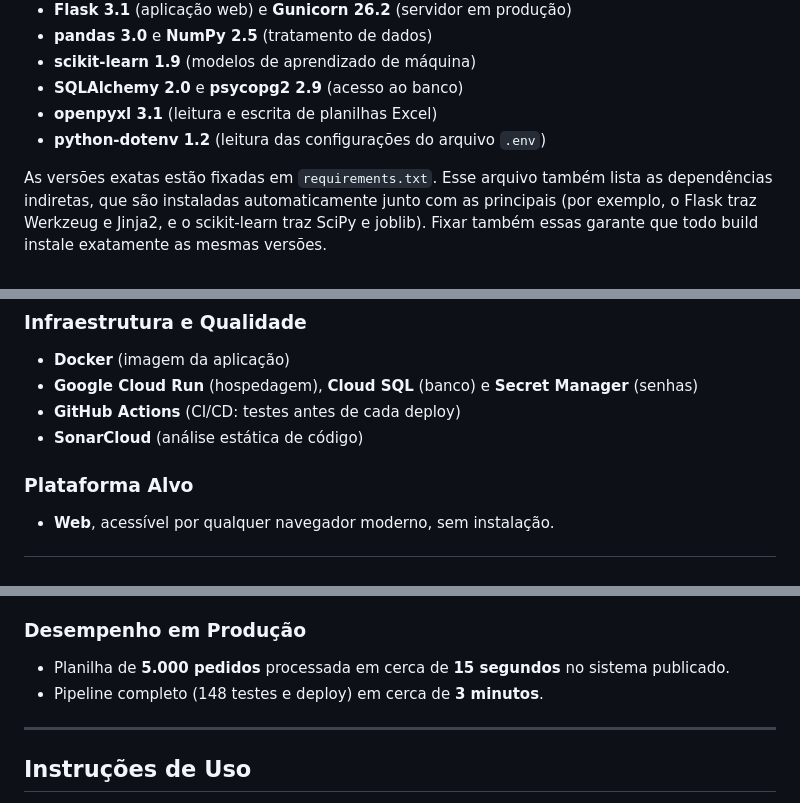
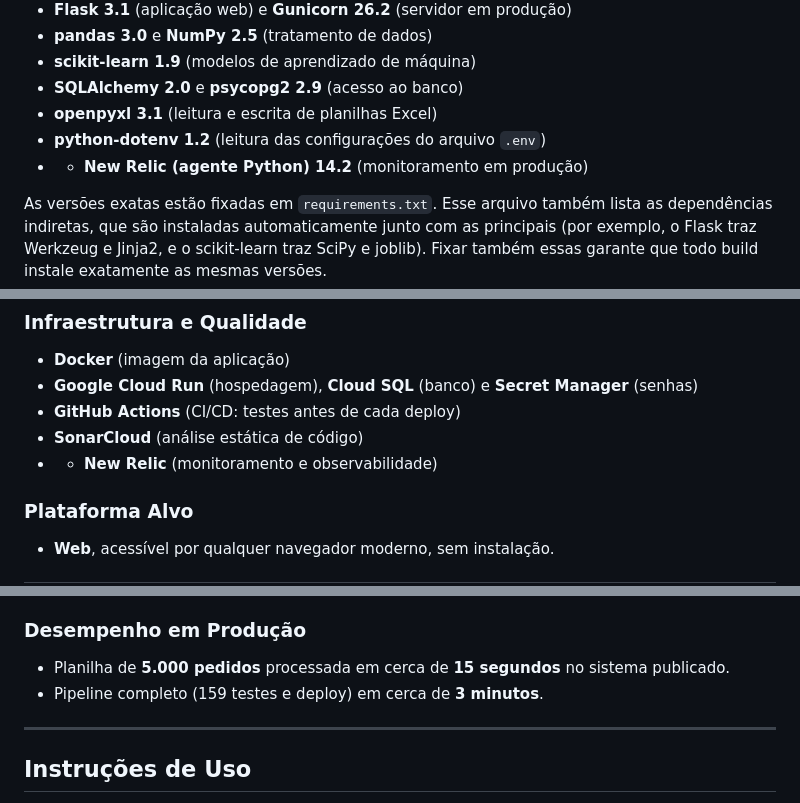
Before and after one commit to Joao-Bast/TCO-recomendacao-fornecedores, a Markdown page: README.md, 3 parts joined by grey strips. Rendered like a GitHub page.

```diff
--- a/README.md
+++ b/README.md
@@ -39,6 +39,7 @@ A proposta do trabalho (problema de pesquisa, hipótese, objetivos e metodologia
 - **SQLAlchemy 2.0** e **psycopg2 2.9** (acesso ao banco)
 - **openpyxl 3.1** (leitura e escrita de planilhas Excel)
 - **python-dotenv 1.2** (leitura das configurações do arquivo `.env`)
+- - **New Relic (agente Python) 14.2** (monitoramento em produção)
 
 As versões exatas estão fixadas em `requirements.txt`. Esse arquivo também lista as dependências indiretas, que são instaladas automaticamente junto com as principais (por exemplo, o Flask traz Werkzeug e Jinja2, e o scikit-learn traz SciPy e joblib). Fixar também essas garante que todo build instale exatamente as mesmas versões.
 
@@ -56,6 +57,7 @@ As versões exatas estão fixadas em `requirements.txt`. Esse arquivo também li
 - **Google Cloud Run** (hospedagem), **Cloud SQL** (banco) e **Secret Manager** (senhas)
 - **GitHub Actions** (CI/CD: testes antes de cada deploy)
 - **SonarCloud** (análise estática de código)
+- - **New Relic** (monitoramento e observabilidade)
 
 ### Plataforma Alvo
 
@@ -470,7 +511,7 @@ O sinal nos dados reais é mais fraco do que na base sintetica, devido a pouca q
 ### Desempenho em Produção
 
 - Planilha de **5.000 pedidos** processada em cerca de **15 segundos** no sistema publicado.
-- Pipeline completo (148 testes e deploy) em cerca de **3 minutos**.
+- Pipeline completo (159 testes e deploy) em cerca de **3 minutos**.
 
 ---
 
```
Also changed, not shown: other parts of README.md (+45 -5 lines), docs/imagens/newrelic-dashboard.png (added).
